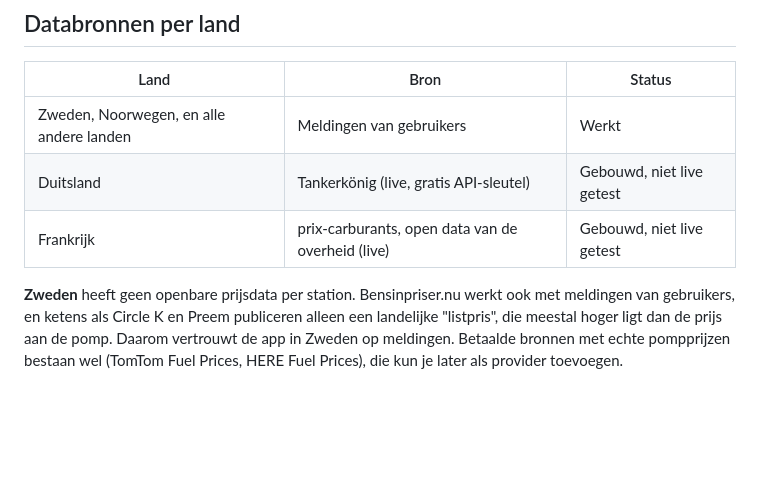
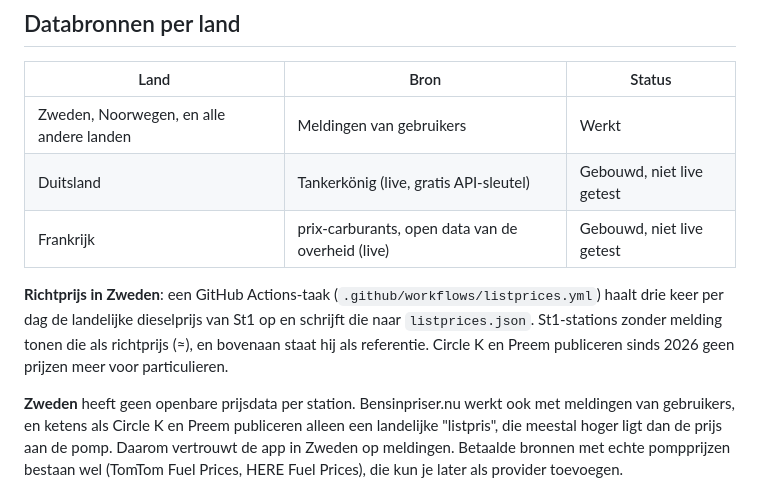
Before and after one commit to Toru222222/goedkoop-diesel, a Markdown page: README.md, the part around the change. Rendered like a GitHub page; blank space fills up the shorter version.

Commit message:
README: richtprijs uitgelegd
Co-Authored-By: Claude Opus 5.5 (1M context) <noreply@anthropic.com>
Claude-Session: https://claude.ai/code/session_01UKvLCNzUHZASTdBVS3ZG97

```diff
--- a/README.md
+++ b/README.md
@@ -18,6 +18,8 @@ Web-app voor telefoon en computer die tankstations rond je locatie toont, gesort
 | Zweden, Noorwegen, en alle andere landen | Meldingen van gebruikers | Werkt |
 | Duitsland | Tankerkönig (live, gratis API-sleutel) | Gebouwd, niet live getest |
 | Frankrijk | prix-carburants, open data van de overheid (live) | Gebouwd, niet live getest |
+
+**Richtprijs in Zweden**: een GitHub Actions-taak (`.github/workflows/listprices.yml`) haalt drie keer per dag de landelijke dieselprijs van St1 op en schrijft die naar `listprices.json`. St1-stations zonder melding tonen die als richtprijs (≈), en bovenaan staat hij als referentie. Circle K en Preem publiceren sinds 2026 geen prijzen meer voor particulieren.
 
 **Zweden** heeft geen openbare prijsdata per station. Bensinpriser.nu werkt ook met meldingen van gebruikers, en ketens als Circle K en Preem publiceren alleen een landelijke "listpris", die meestal hoger ligt dan de prijs aan de pomp. Daarom vertrouwt de app in Zweden op meldingen. Betaalde bronnen met echte pompprijzen bestaan wel (TomTom Fuel Prices, HERE Fuel Prices), die kun je later als provider toevoegen.
 
```
